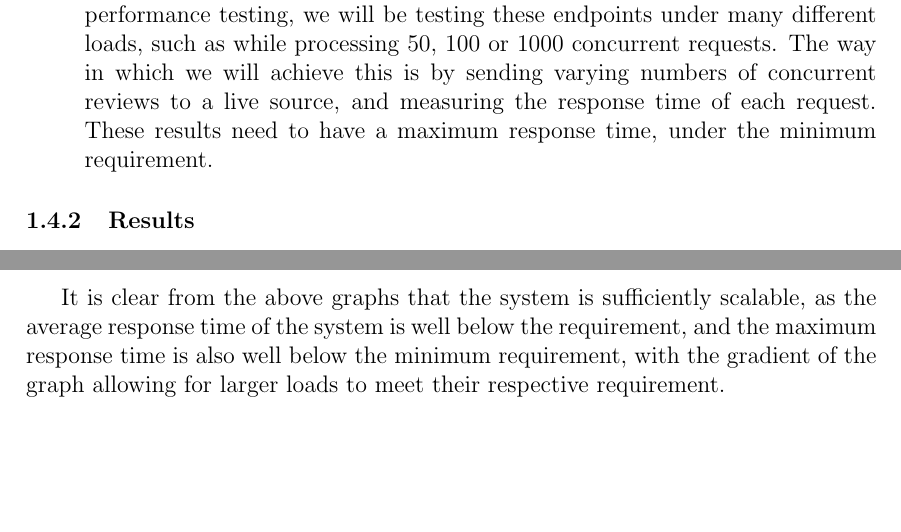
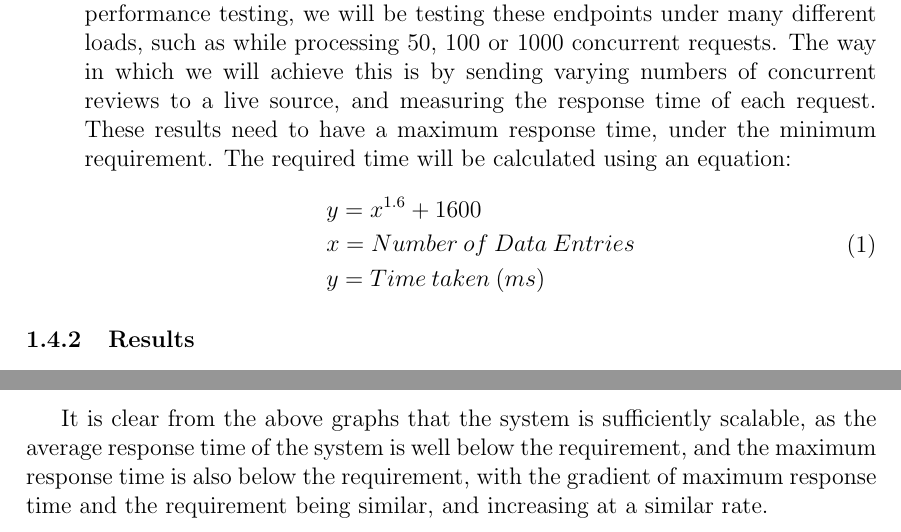
Before and after one commit to COS301-SE-2023/Domain-Pulse-A-Sentiment-Analysis-Platform, a LaTeX document (documentation/Testing Policy/TestingPolicy.tex): two parts of pages 18 and 19 of 25, joined at a grey line, cut so that both start at the same text, the shorter picture padded with empty space. Compiled offline with pdfLaTeX.

Commit message:
📝 (docs) Finished scalability tests

```diff
--- a/documentation/Testing Policy/TestingPolicy.tex
+++ b/documentation/Testing Policy/TestingPolicy.tex
@@ -191,6 +191,14 @@ The following metrics are used to quantify the scalability of the system.
 \begin{itemize}
     \item \textbf{Load Tested Response Time} - Similarly to testing response time in the testing of performance, we will measure the average time taken for the system to respond to main requests made within the system. However, unlike our performance testing, we will be testing these endpoints under many different loads, such as while processing 50, 100 or 1000 concurrent requests.
           The way in which we will achieve this is by sending varying numbers of concurrent reviews to a live source, and measuring the response time of each request. These results need to have a maximum response time, under the minimum requirement.
+          The required time will be calculated using an equation:
+          \begin{equation}
+              \begin{aligned}
+                   & y=x^{1.6}+1600               \\
+                   & x= Number\:of\:Data\:Entries \\
+                   & y= Time\:taken\:(ms)         \\
+              \end{aligned}
+          \end{equation}
 \end{itemize}
 \subsubsection{Results}
 The following results have been collected from the system, and are used to determine the scalability of the system:
@@ -206,7 +214,7 @@ The following results have been collected from the system, and are used to deter
     \centering
     \includegraphics[width=0.9\textwidth]{Maximum Time vs Maximum Required Time.png}
 \end{figure}
-It is clear from the above graphs that the system is sufficiently scalable, as the average response time of the system is well below the requirement, and the maximum response time is also well below the minimum requirement, with the gradient of the graph allowing for larger loads to meet their respective requirement.
+It is clear from the above graphs that the system is sufficiently scalable, as the average response time of the system is well below the requirement, and the maximum response time is also below the requirement, with the gradient of maximum response time and the requirement being similar, and increasing at a similar rate.
 
 \newpage
 \subsection{Modifiability}
```
Also changed, not shown: documentation/Testing Policy/Average Time vs Maximum Required Time.png, documentation/Testing Policy/Maximum Time vs Maximum Required Time.png, documentation/Testing Policy/Scalability.png, documentation/Testing Policy/TestingPolicy.pdf.
